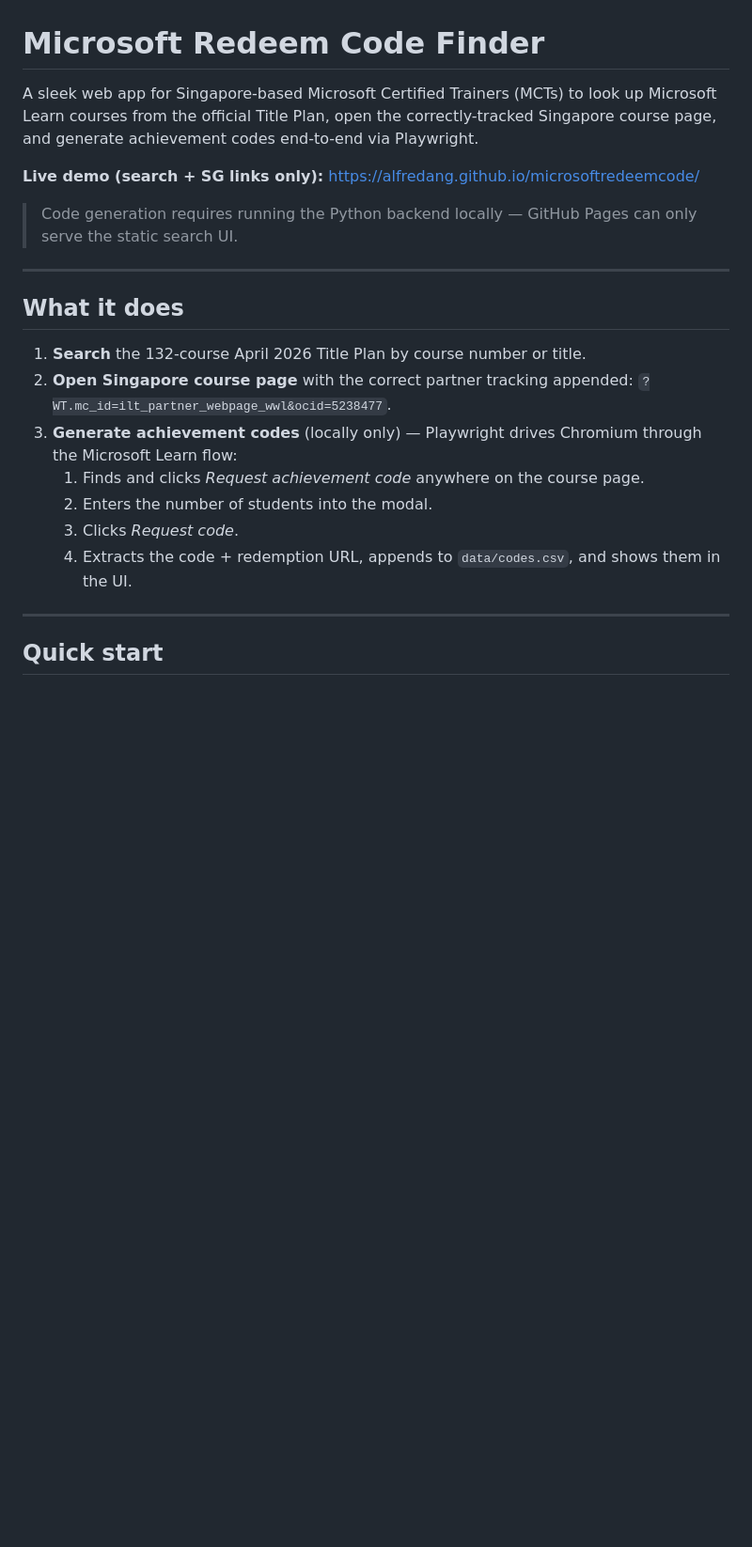
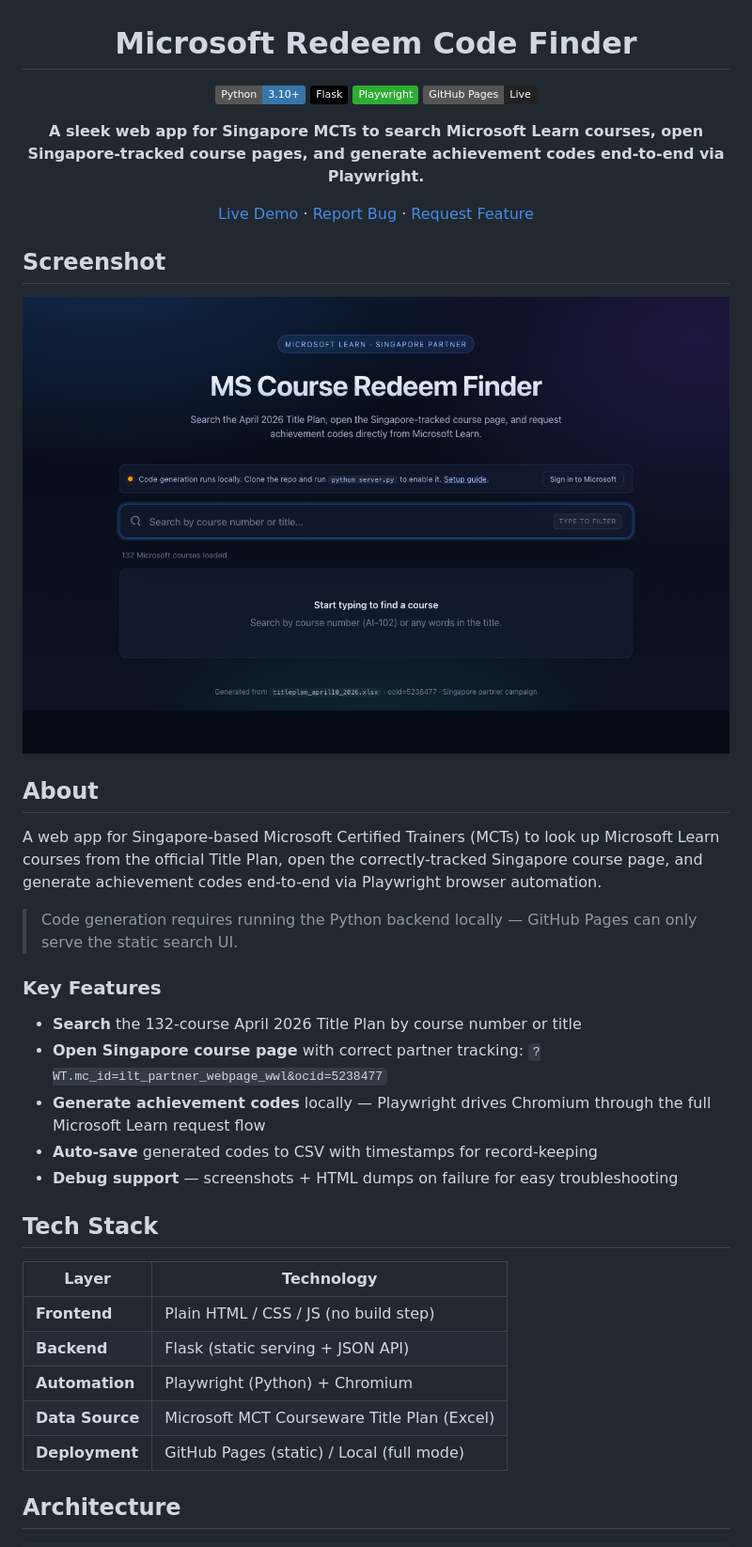
Before and after one commit to alfredang/microsoftredeemcode, a Markdown page: README.md, the part around one of its changes. Shown at 94% size. Rendered like a GitHub page; pictures changed too: screenshot.png (added); badges without logos; blank space fills up the shorter version.

```diff
--- a/README.md
+++ b/README.md
@@ -1,25 +3,43 @@
 # Microsoft Redeem Code Finder
 
-A sleek web app for Singapore-based Microsoft Certified Trainers (MCTs) to look up Microsoft Learn courses from the official Title Plan, open the correctly-tracked Singapore course page, and generate achievement codes end-to-end via Playwright.
+[![Python](https://img.shields.io/badge/Python-3.10+-3776AB?logo=python&logoColor=white)](https://python.org)
+[![Flask](https://img.shields.io/badge/Flask-000000?logo=flask&logoColor=white)](https://flask.palletsprojects.com)
+[![Playwright](https://img.shields.io/badge/Playwright-2EAD33?logo=playwright&logoColor=white)](https://playwright.dev)
+[![GitHub Pages](https://img.shields.io/badge/GitHub%20Pages-Live-222?logo=github&logoColor=white)](https://alfredang.github.io/microsoftredeemcode/)
 
-**Live demo (search + SG links only):** https://alfredang.github.io/microsoftredeemcode/
+**A sleek web app for Singapore MCTs to search Microsoft Learn courses, open Singapore-tracked course pages, and generate achievement codes end-to-end via Playwright.**
+
+[Live Demo](https://alfredang.github.io/microsoftredeemcode/) · [Report Bug](https://github.com/alfredang/microsoftredeemcode/issues) · [Request Feature](https://github.com/alfredang/microsoftredeemcode/issues)
+
+</div>
+
+## Screenshot
+
+![Screenshot](screenshot.png)
+
+## About
+
+A web app for Singapore-based Microsoft Certified Trainers (MCTs) to look up Microsoft Learn courses from the official Title Plan, open the correctly-tracked Singapore course page, and generate achievement codes end-to-end via Playwright browser automation.
 
 > Code generation requires running the Python backend locally — GitHub Pages can only serve the static search UI.
 
----
+### Key Features
 
-## What it does
+- **Search** the 132-course April 2026 Title Plan by course number or title
+- **Open Singapore course page** with correct partner tracking: `?WT.mc_id=ilt_partner_webpage_wwl&ocid=5238477`
+- **Generate achievement codes** locally — Playwright drives Chromium through the full Microsoft Learn request flow
+- **Auto-save** generated codes to CSV with timestamps for record-keeping
+- **Debug support** — screenshots + HTML dumps on failure for easy troubleshooting
 
-1. **Search** the 132-course April 2026 Title Plan by course number or title.
-2. **Open Singapore course page** with the correct partner tracking appended:
-   `?WT.mc_id=ilt_partner_webpage_wwl&ocid=5238477`.
-3. **Generate achievement codes** (locally only) — Playwright drives Chromium through the Microsoft Learn flow:
-   1. Finds and clicks *Request achievement code* anywhere on the course page.
-   2. Enters the number of students into the modal.
-   3. Clicks *Request code*.
-   4. Extracts the code + redemption URL, appends to `data/codes.csv`, and shows them in the UI.
+## Tech Stack
 
----
+| Layer | Technology |
+|-------|-----------|
+| **Frontend** | Plain HTML / CSS / JS (no build step) |
+| **Backend** | Flask (static serving + JSON API) |
+| **Automation** | Playwright (Python) + Chromium |
+| **Data Source** | Microsoft MCT Courseware Title Plan (Excel) |
+| **Deployment** | GitHub Pages (static) / Local (full mode) |
 
-## Quick start
+## Architecture
 
```
Also changed, not shown: other parts of README.md (+84 -71 lines), CLAUDE.md (added, +50 -0 lines).
